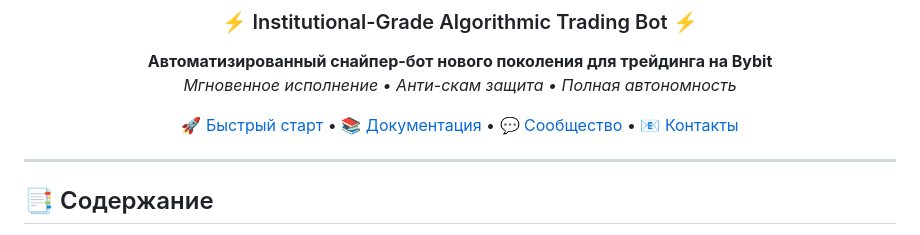
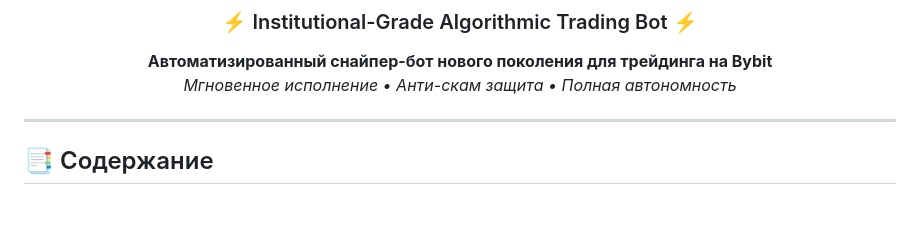
Before and after one commit to sniper-dmt/sniper-dmt, a Markdown page: README.md, the part around the change. Rendered like a GitHub page; blank space fills up the shorter version.

Commit message:
Remove navigation links from README
Removed quick start, documentation, community, and contact links from the README.

```diff
--- a/README.md
+++ b/README.md
@@ -16,8 +16,6 @@
 
 **Автоматизированный снайпер-бот нового поколения для трейдинга на Bybit**
 *Мгновенное исполнение • Анти-скам защита • Полная автономность*
-
-[🚀 Быстрый старт](#-быстрый-старт) • [📚 Документация](#-документация) • [💬 Сообщество](#-сообщество) • [📧 Контакты](#-контакты)
 
 </div>
 
```
